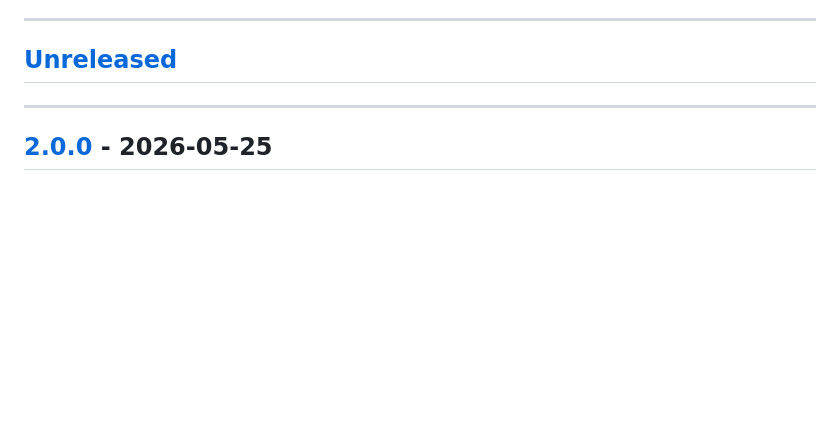
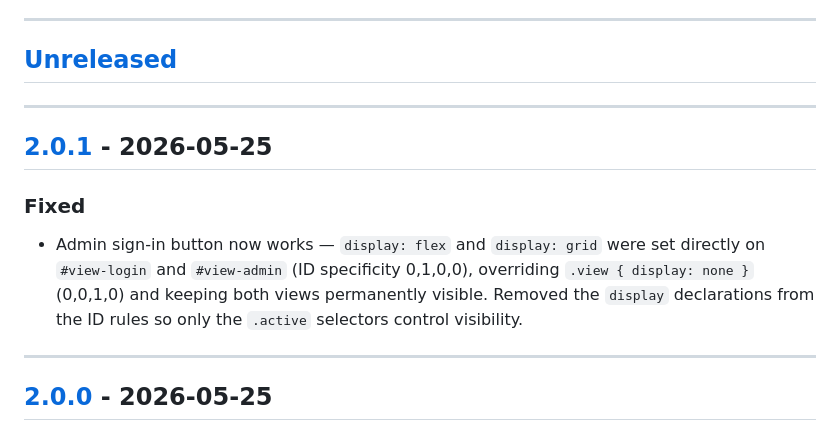
Before and after one commit to sitolam/presentation-hub, a Markdown page: CHANGELOG.md, the part around one of its changes. Rendered like a GitHub page; blank space fills up the shorter version.

Commit message:
chore: promote Unreleased to v2.0.1 in changelog
Co-Authored-By: Claude Sonnet 4.6 <noreply@anthropic.com>

```diff
--- a/CHANGELOG.md
+++ b/CHANGELOG.md
@@ -6,6 +6,13 @@ Format follows [Keep a Changelog](https://keepachangelog.com/en/1.1.0/), version
 ---
 
 ## [Unreleased]
+
+---
+
+## [2.0.1] - 2026-05-25
+
+### Fixed
+- Admin sign-in button now works — `display: flex` and `display: grid` were set directly on `#view-login` and `#view-admin` (ID specificity 0,1,0,0), overriding `.view { display: none }` (0,0,1,0) and keeping both views permanently visible. Removed the `display` declarations from the ID rules so only the `.active` selectors control visibility.
 
 ---
 
```
Also changed, not shown: other parts of CHANGELOG.md (+2 -1 lines).
